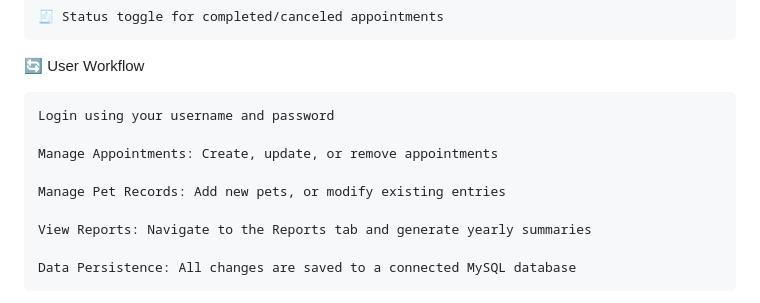
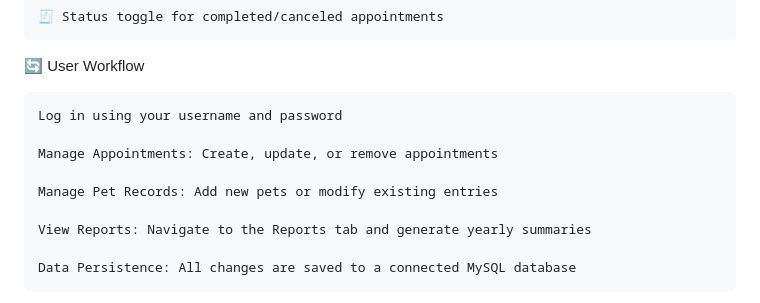
Before and after one commit to MrTimmyJ/JavaFX-Appointment-Scheduler, a Markdown page: README.md, the part around the change. Rendered like a GitHub page.

```diff
--- a/README.md
+++ b/README.md
@@ -28,11 +28,11 @@ Users can securely log in, schedule or edit appointments, manage pet records, an
 
 🔄 User Workflow
 
-    Login using your username and password
+    Log in using your username and password
 
     Manage Appointments: Create, update, or remove appointments
 
-    Manage Pet Records: Add new pets, or modify existing entries
+    Manage Pet Records: Add new pets or modify existing entries
 
     View Reports: Navigate to the Reports tab and generate yearly summaries
 
```
